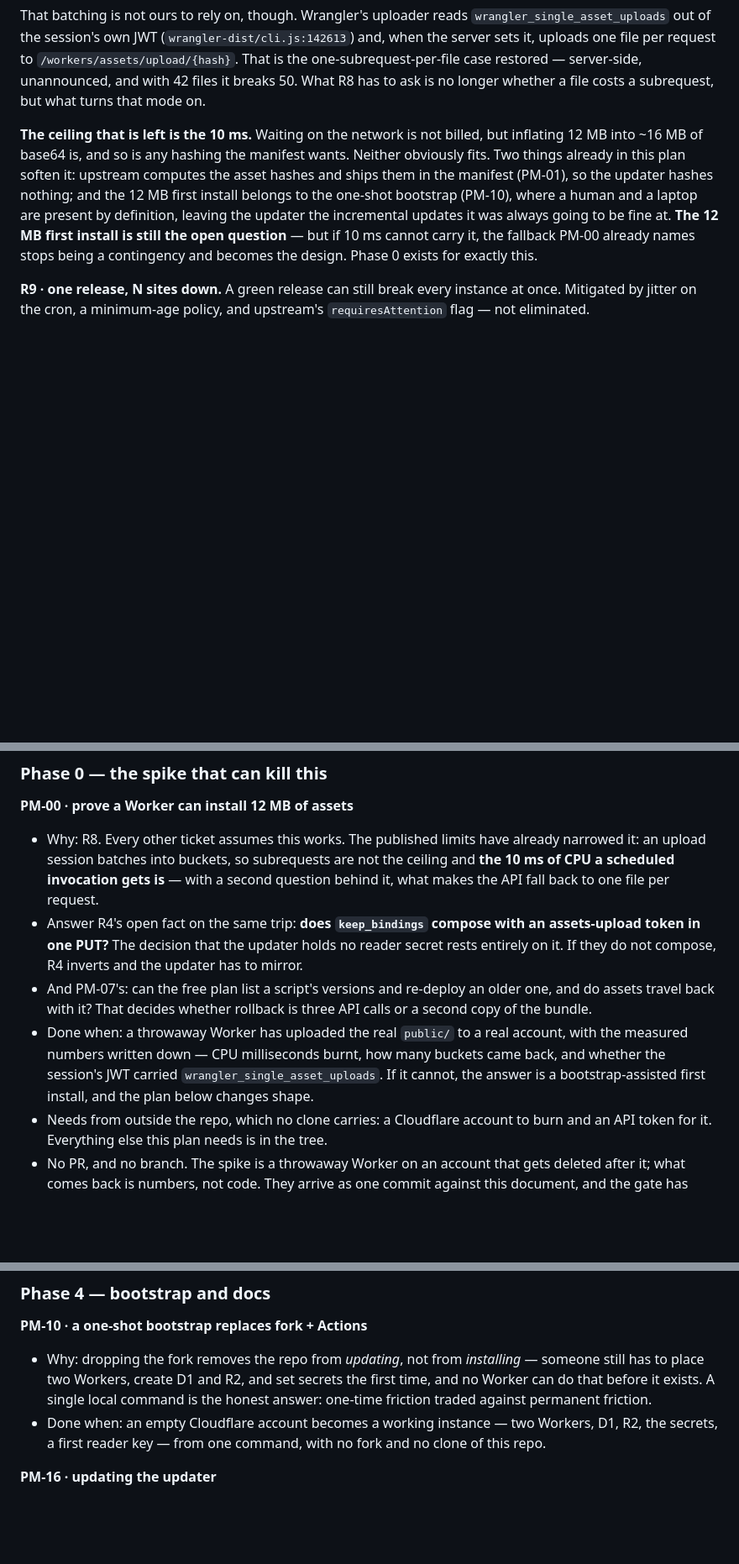
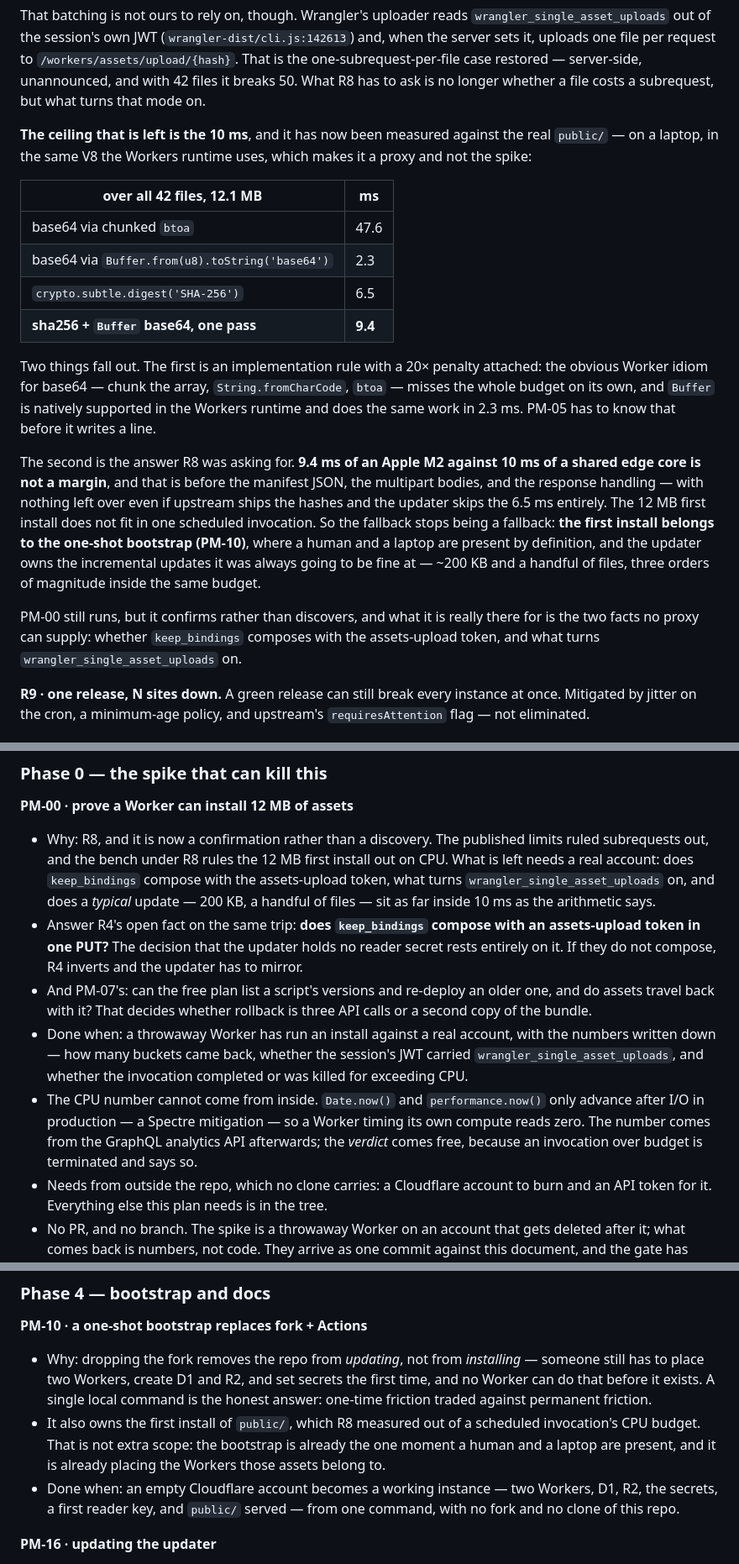
Before and after one commit to enstw/bookworm, a Markdown page: docs/pull-mode-updates.md, 3 parts joined by grey strips. Shown at 84% size. Drawn GitHub-style; blank space fills up the shorter version.

Commit message:
docs: the 12 MB first install does not fit in 10 ms, so it moves to PM-10
PM-00 was going to answer R8's CPU question by burning a Cloudflare
account. Most of it can be answered without one: the work is base64 and
sha256 over a fixed 12.1 MB, and V8 on a laptop is the same engine the
Workers runtime uses.

Over the real public/, all 42 files: chunked btoa 47.6 ms, Buffer 2.3 ms,
crypto.subtle sha256 6.5 ms, sha256 + Buffer base64 in one pass 9.4 ms.
Against a 10 ms budget on a shared edge core, with the manifest JSON and
the multipart bodies still to pay for. It does not fit, and it does not
fit even if upstream ships the hashes and the updater skips the sha256.

So the fallback becomes the design: PM-10's bootstrap owns the first
install, which costs it nothing — it is already the one moment a human
and a laptop are present, and it is already placing the Workers those
assets belong to. The updater keeps the incremental path, three orders of
magnitude inside the same budget.

Two smaller things fell out. PM-05 gets an implementation rule with a 20x
penalty attached, because the idiom that misses the budget is the one a
reviewer would ask for. And PM-00's own "done when" was unmeasurable as
written: Date.now() and performance.now() do not advance between I/O in
production, so a Worker cannot time its own compute — the number comes
from the analytics API, and the verdict comes free from being killed.

PM-00 stays open for what no proxy can answer: whether keep_bindings
composes with the assets-upload token, and what turns
wrangler_single_asset_uploads on.

```diff
--- a/docs/pull-mode-updates.md
+++ b/docs/pull-mode-updates.md
@@ -571,17 +571,38 @@ one-subrequest-per-file case restored — server-side, unannounced, and with
 42 files it breaks 50. What R8 has to ask is no longer whether a file costs
 a subrequest, but what turns that mode on.
 
-**The ceiling that is left is the 10 ms.** Waiting on the network is not
-billed, but inflating 12 MB into ~16 MB of base64 is, and so is any hashing
-the manifest wants. Neither obviously fits. Two things already in this plan
-soften it: upstream computes the asset hashes and ships them in the
-manifest (PM-01), so the updater hashes nothing; and the 12 MB first
-install belongs to the one-shot bootstrap (PM-10), where a human and a
-laptop are present by definition, leaving the updater the incremental
-updates it was always going to be fine at. **The 12 MB first install is
-still the open question** — but if 10 ms cannot carry it, the fallback
-PM-00 already names stops being a contingency and becomes the design.
-Phase 0 exists for exactly this.
+**The ceiling that is left is the 10 ms**, and it has now been measured
+against the real `public/` — on a laptop, in the same V8 the Workers
+runtime uses, which makes it a proxy and not the spike:
+
+| over all 42 files, 12.1 MB | ms |
+|---|---|
+| base64 via chunked `btoa` | 47.6 |
+| base64 via `Buffer.from(u8).toString('base64')` | 2.3 |
+| `crypto.subtle.digest('SHA-256')` | 6.5 |
+| **sha256 + `Buffer` base64, one pass** | **9.4** |
+
+Two things fall out. The first is an implementation rule with a 20×
+penalty attached: the obvious Worker idiom for base64 — chunk the array,
+`String.fromCharCode`, `btoa` — misses the whole budget on its own, and
+`Buffer` is natively supported in the Workers runtime and does the same
+work in 2.3 ms. PM-05 has to know that before it writes a line.
+
+The second is the answer R8 was asking for. **9.4 ms of an Apple M2
+against 10 ms of a shared edge core is not a margin**, and that is before
+the manifest JSON, the multipart bodies, and the response handling — with
+nothing left over even if upstream ships the hashes and the updater skips
+the 6.5 ms entirely. The 12 MB first install does not fit in one scheduled
+invocation. So the fallback stops being a fallback: **the first install
+belongs to the one-shot bootstrap (PM-10)**, where a human and a laptop
+are present by definition, and the updater owns the incremental updates it
+was always going to be fine at — ~200 KB and a handful of files, three
+orders of magnitude inside the same budget.
+
+PM-00 still runs, but it confirms rather than discovers, and what it is
+really there for is the two facts no proxy can supply: whether
+`keep_bindings` composes with the assets-upload token, and what turns
+`wrangler_single_asset_uploads` on.
 
 **R9 · one release, N sites down.** A green release can still break every
 instance at once. Mitigated by jitter on the cron, a minimum-age policy,
@@ -604,11 +625,12 @@ can go in.
 ### Phase 0 — the spike that can kill this
 
 **PM-00 · prove a Worker can install 12 MB of assets**
-- Why: R8. Every other ticket assumes this works. The published limits have
-  already narrowed it: an upload session batches into buckets, so subrequests
-  are not the ceiling and **the 10 ms of CPU a scheduled invocation gets
-  is** — with a second question behind it, what makes the API fall back to
-  one file per request.
+- Why: R8, and it is now a confirmation rather than a discovery. The
+  published limits ruled subrequests out, and the bench under R8 rules the
+  12 MB first install out on CPU. What is left needs a real account: does
+  `keep_bindings` compose with the assets-upload token, what turns
+  `wrangler_single_asset_uploads` on, and does a *typical* update — 200 KB,
+  a handful of files — sit as far inside 10 ms as the arithmetic says.
 - Answer R4's open fact on the same trip: **does `keep_bindings` compose
   with an assets-upload token in one PUT?** The decision that the updater
   holds no reader secret rests entirely on it. If they do not compose, R4
@@ -616,11 +638,15 @@ can go in.
 - And PM-07's: can the free plan list a script's versions and re-deploy an
   older one, and do assets travel back with it? That decides whether
   rollback is three API calls or a second copy of the bundle.
-- Done when: a throwaway Worker has uploaded the real `public/` to a real
-  account, with the measured numbers written down — CPU milliseconds burnt,
-  how many buckets came back, and whether the session's JWT carried
-  `wrangler_single_asset_uploads`. If it cannot, the answer is a
-  bootstrap-assisted first install, and the plan below changes shape.
+- Done when: a throwaway Worker has run an install against a real account,
+  with the numbers written down — how many buckets came back, whether the
+  session's JWT carried `wrangler_single_asset_uploads`, and whether the
+  invocation completed or was killed for exceeding CPU.
+- The CPU number cannot come from inside. `Date.now()` and
+  `performance.now()` only advance after I/O in production — a Spectre
+  mitigation — so a Worker timing its own compute reads zero. The number
+  comes from the GraphQL analytics API afterwards; the *verdict* comes free,
+  because an invocation over budget is terminated and says so.
 - Needs from outside the repo, which no clone carries: a Cloudflare account
   to burn and an API token for it. Everything else this plan needs is in the
   tree.
@@ -792,9 +822,13 @@ can go in.
   and set secrets the first time, and no Worker can do that before it
   exists. A single local command is the honest answer: one-time friction
   traded against permanent friction.
+- It also owns the first install of `public/`, which R8 measured out of a
+  scheduled invocation's CPU budget. That is not extra scope: the bootstrap
+  is already the one moment a human and a laptop are present, and it is
+  already placing the Workers those assets belong to.
 - Done when: an empty Cloudflare account becomes a working instance — two
-  Workers, D1, R2, the secrets, a first reader key — from one command, with
-  no fork and no clone of this repo.
+  Workers, D1, R2, the secrets, a first reader key, and `public/` served —
+  from one command, with no fork and no clone of this repo.
 
 **PM-16 · updating the updater**
 - Why: `minUpdaterVersion` can refuse a release outright (*Three
```
Also changed, not shown: other parts of docs/pull-mode-updates.md (+6 -2 lines).
